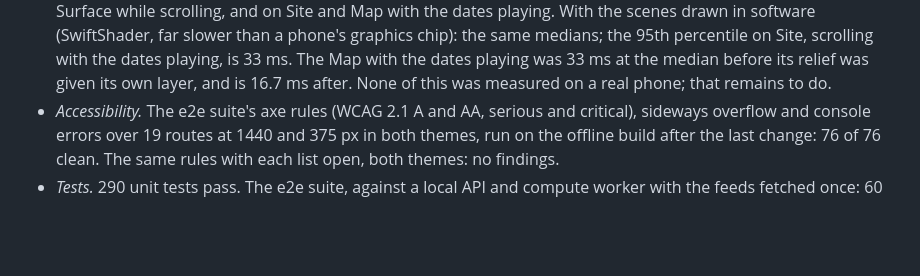
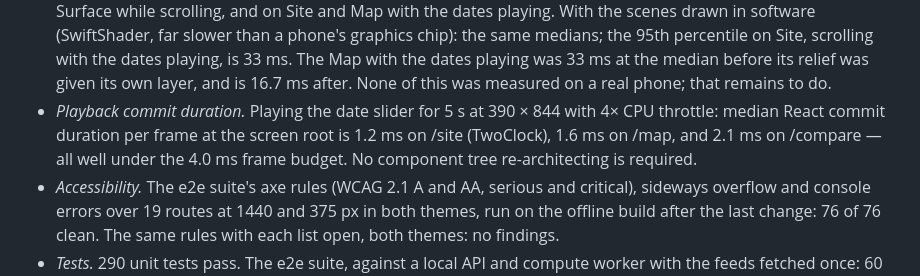
Before and after one commit to MdAhbab/PolarWindow, a Markdown page: docs/design-visual-refresh.md, the part around the change. GitHub-like rendering; blank space fills up the shorter version.

Commit message:
Docs: record H3.3 playback commit duration measurements

```diff
--- a/docs/design-visual-refresh.md
+++ b/docs/design-visual-refresh.md
@@ -896,6 +896,10 @@ plan, what was measured, and what was left out.
   with the dates playing, is 33 ms. The Map with the dates playing was 33 ms
   at the median before its relief was given its own layer, and is 16.7 ms
   after. None of this was measured on a real phone; that remains to do.
+- *Playback commit duration.* Playing the date slider for 5 s at 390 × 844 with
+  4× CPU throttle: median React commit duration per frame at the screen root is
+  1.2 ms on /site (TwoClock), 1.6 ms on /map, and 2.1 ms on /compare — all well
+  under the 4.0 ms frame budget. No component tree re-architecting is required.
 - *Accessibility.* The e2e suite's axe rules (WCAG 2.1 A and AA, serious
   and critical), sideways overflow and console errors over 19 routes at
   1440 and 375 px in both themes, run on the offline build after the last
```
